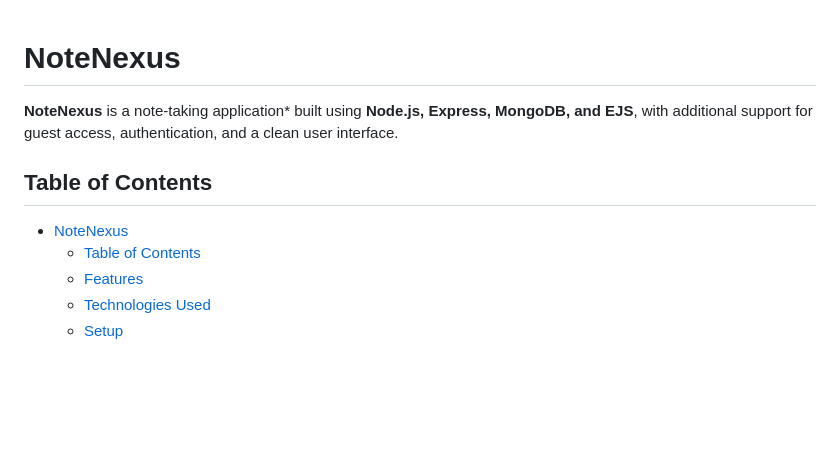
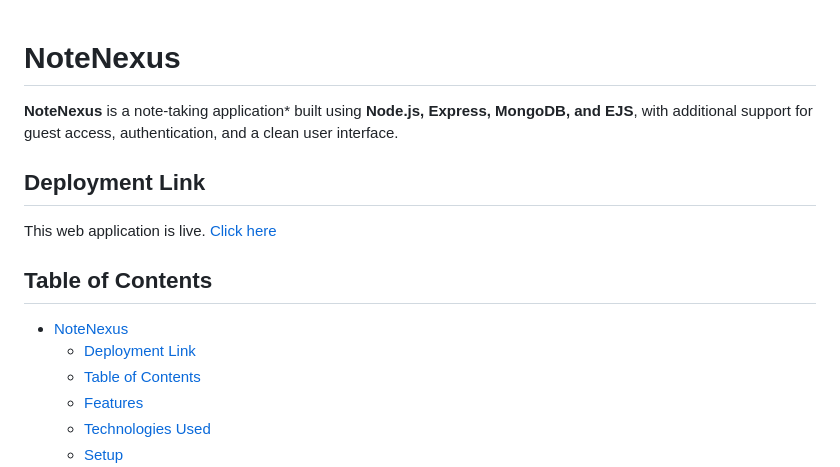
Before and after one commit to mk-manishkumar/NoteNexus, a Markdown page: README.md, the part around the change. Rendered like a GitHub page; blank space fills up the shorter version.

Commit message:
added deployment link in README.md

```diff
--- a/README.md
+++ b/README.md
@@ -2,8 +2,13 @@
 
 **NoteNexus** is a  note-taking application* built using **Node.js, Express, MongoDB, and EJS**, with additional support for guest access, authentication, and a clean user interface.
 
+## Deployment Link
+
+This web application is live. [Click here](https://notenexus-nmow.onrender.com)
+
 ## Table of Contents
 - [NoteNexus](#notenexus)
+  - [Deployment Link](#deployment-link)
   - [Table of Contents](#table-of-contents)
   - [Features](#features)
   - [Technologies Used](#technologies-used)
```
